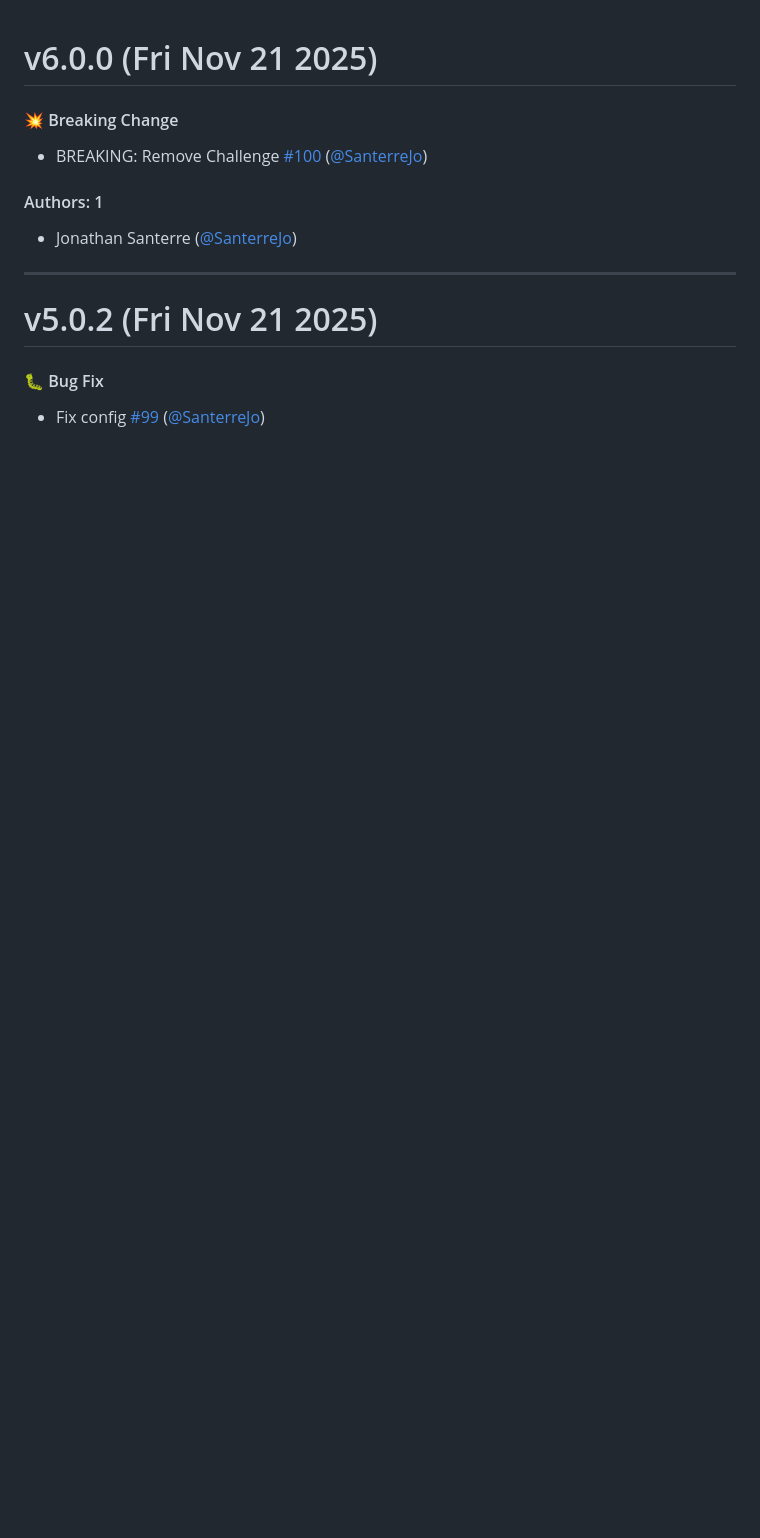
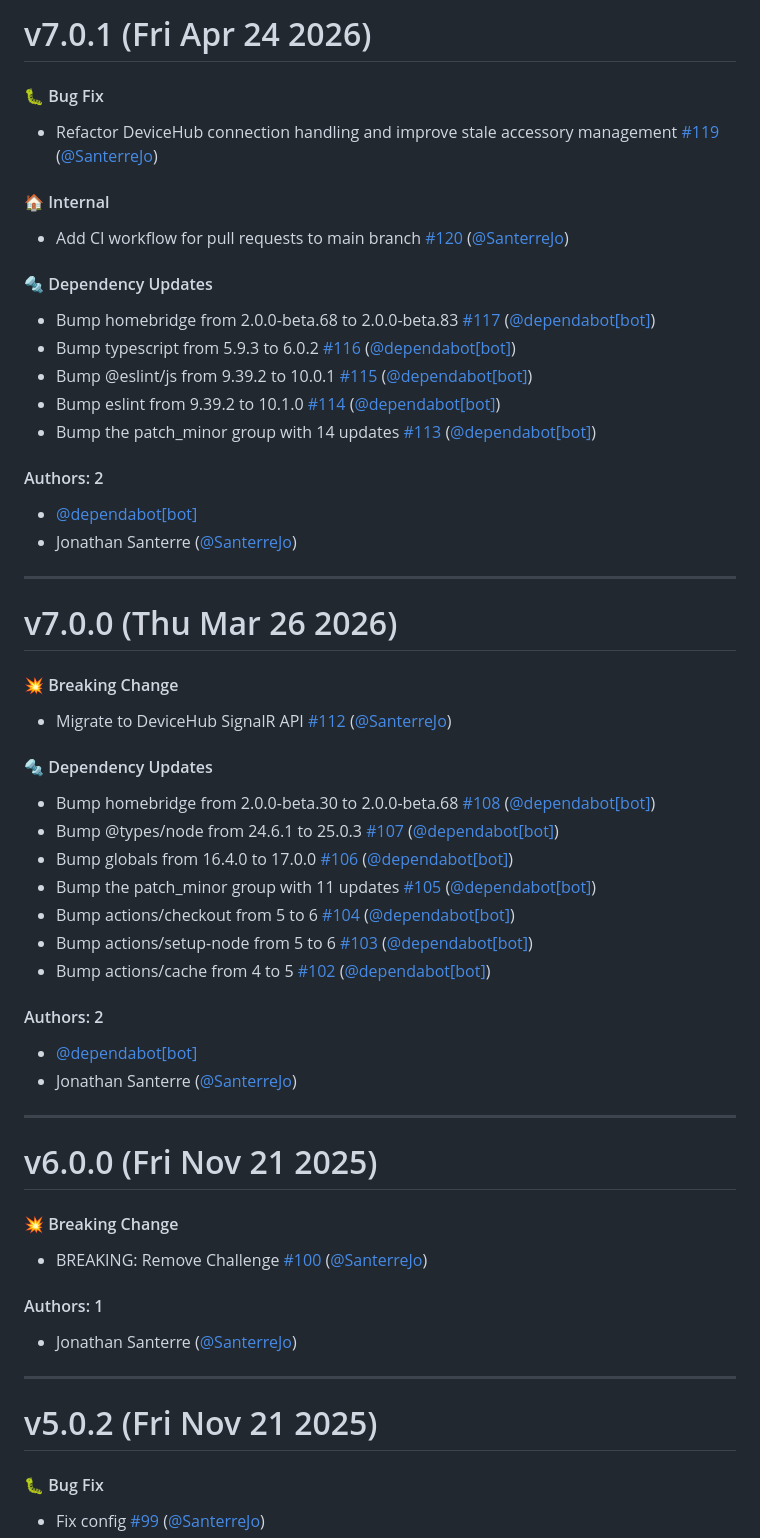
Before and after one commit to SanterreJo/homebridge-hilo, a Markdown page: CHANGELOG.md, the part around the change. Rendered like a GitHub page; blank space fills up the shorter version.

```diff
--- a/CHANGELOG.md
+++ b/CHANGELOG.md
@@ -1,3 +1,51 @@
+# v7.0.1 (Fri Apr 24 2026)
+
+#### 🐛 Bug Fix
+
+- Refactor DeviceHub connection handling and improve stale accessory management [#119](https://github.com/SanterreJo/homebridge-hilo/pull/119) ([@SanterreJo](https://github.com/SanterreJo))
+
+#### 🏠 Internal
+
+- Add CI workflow for pull requests to main branch [#120](https://github.com/SanterreJo/homebridge-hilo/pull/120) ([@SanterreJo](https://github.com/SanterreJo))
+
+#### 🔩 Dependency Updates
+
+- Bump homebridge from 2.0.0-beta.68 to 2.0.0-beta.83 [#117](https://github.com/SanterreJo/homebridge-hilo/pull/117) ([@dependabot[bot]](https://github.com/dependabot[bot]))
+- Bump typescript from 5.9.3 to 6.0.2 [#116](https://github.com/SanterreJo/homebridge-hilo/pull/116) ([@dependabot[bot]](https://github.com/dependabot[bot]))
+- Bump @eslint/js from 9.39.2 to 10.0.1 [#115](https://github.com/SanterreJo/homebridge-hilo/pull/115) ([@dependabot[bot]](https://github.com/dependabot[bot]))
+- Bump eslint from 9.39.2 to 10.1.0 [#114](https://github.com/SanterreJo/homebridge-hilo/pull/114) ([@dependabot[bot]](https://github.com/dependabot[bot]))
+- Bump the patch_minor group with 14 updates [#113](https://github.com/SanterreJo/homebridge-hilo/pull/113) ([@dependabot[bot]](https://github.com/dependabot[bot]))
+
+#### Authors: 2
+
+- [@dependabot[bot]](https://github.com/dependabot[bot])
+- Jonathan Santerre ([@SanterreJo](https://github.com/SanterreJo))
+
+---
+
+# v7.0.0 (Thu Mar 26 2026)
+
+#### 💥 Breaking Change
+
+- Migrate to DeviceHub SignalR API [#112](https://github.com/SanterreJo/homebridge-hilo/pull/112) ([@SanterreJo](https://github.com/SanterreJo))
+
+#### 🔩 Dependency Updates
+
+- Bump homebridge from 2.0.0-beta.30 to 2.0.0-beta.68 [#108](https://github.com/SanterreJo/homebridge-hilo/pull/108) ([@dependabot[bot]](https://github.com/dependabot[bot]))
+- Bump @types/node from 24.6.1 to 25.0.3 [#107](https://github.com/SanterreJo/homebridge-hilo/pull/107) ([@dependabot[bot]](https://github.com/dependabot[bot]))
+- Bump globals from 16.4.0 to 17.0.0 [#106](https://github.com/SanterreJo/homebridge-hilo/pull/106) ([@dependabot[bot]](https://github.com/dependabot[bot]))
+- Bump the patch_minor group with 11 updates [#105](https://github.com/SanterreJo/homebridge-hilo/pull/105) ([@dependabot[bot]](https://github.com/dependabot[bot]))
+- Bump actions/checkout from 5 to 6 [#104](https://github.com/SanterreJo/homebridge-hilo/pull/104) ([@dependabot[bot]](https://github.com/dependabot[bot]))
+- Bump actions/setup-node from 5 to 6 [#103](https://github.com/SanterreJo/homebridge-hilo/pull/103) ([@dependabot[bot]](https://github.com/dependabot[bot]))
+- Bump actions/cache from 4 to 5 [#102](https://github.com/SanterreJo/homebridge-hilo/pull/102) ([@dependabot[bot]](https://github.com/dependabot[bot]))
+
+#### Authors: 2
+
+- [@dependabot[bot]](https://github.com/dependabot[bot])
+- Jonathan Santerre ([@SanterreJo](https://github.com/SanterreJo))
+
+---
+
 # v6.0.0 (Fri Nov 21 2025)
 
 #### 💥 Breaking Change
```
Also changed, not shown: README.md (+2 -2 lines).
